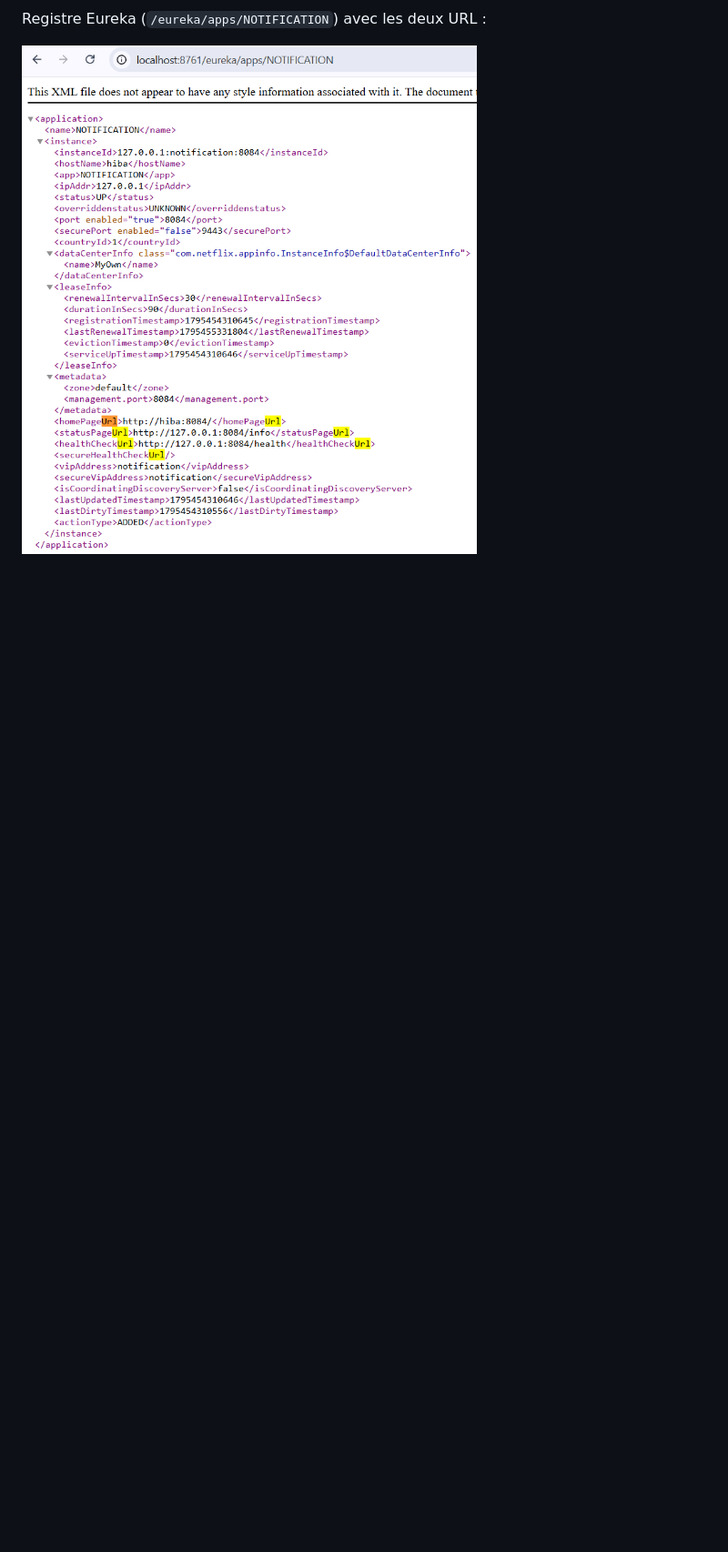
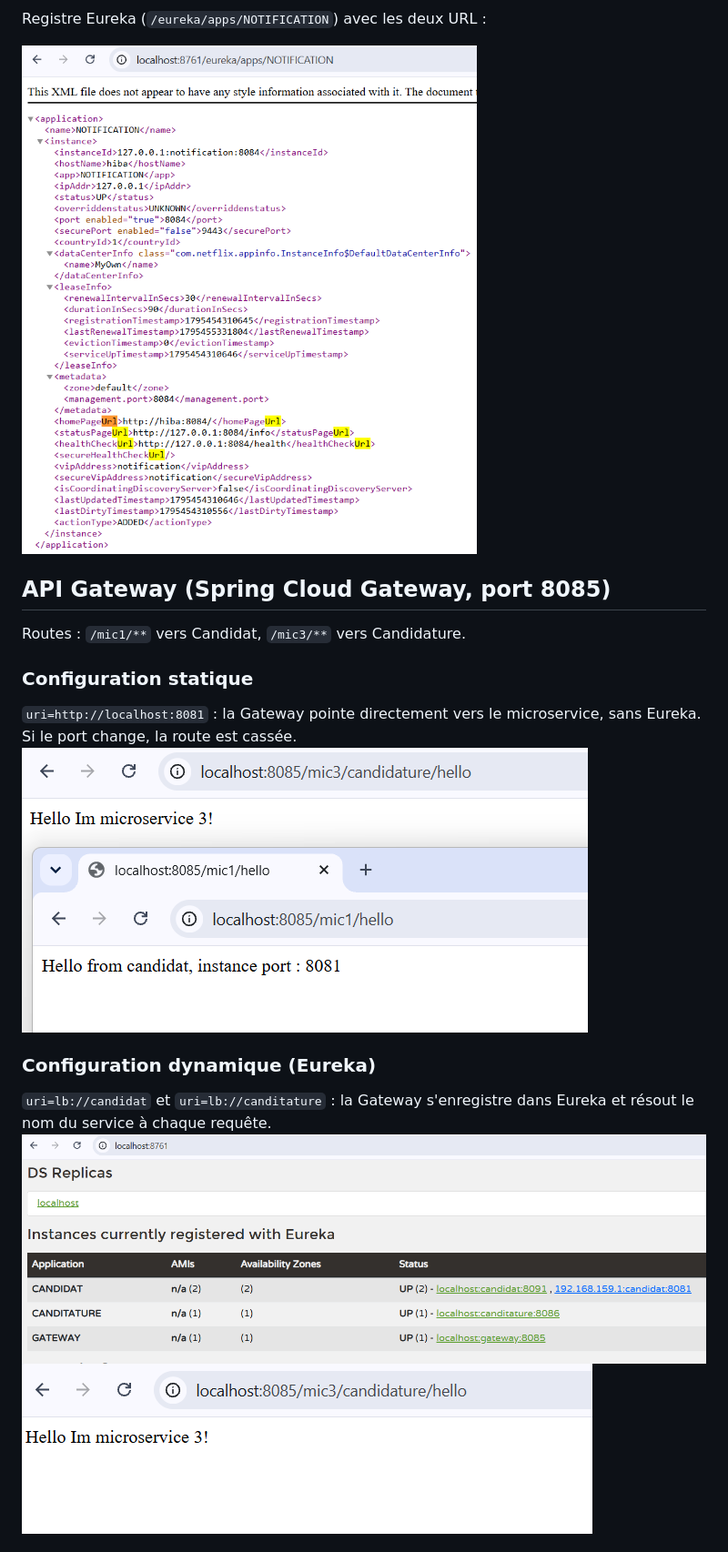
Before and after one commit to Hibabenamara/atelier-microservices, a Markdown page: README.md, the part around one of its changes. Shown at 91% size. GitHub-like rendering; pictures changed too: docs/gateway-candidature.png (added), docs/gateway-eureka.png (added), docs/gateway-statique.png (added); blank space fills up the shorter version.

Commit message:
Atelier API Gateway : routes statiques/dynamiques, load balancing

```diff
--- a/README.md
+++ b/README.md
@@ -125,3 +125,19 @@ Routes `GET /health` et `GET /info` ajoutées dans `app/main.py`, déclarées da
 Registre Eureka (`/eureka/apps/NOTIFICATION`) avec les deux URL :
 
 ![Registre NOTIFICATION](docs/eureka-notification-xml.png)
+
+## API Gateway (Spring Cloud Gateway, port 8085)
+
+Routes : `/mic1/**` vers Candidat, `/mic3/**` vers Candidature.
+
+### Configuration statique
+`uri=http://localhost:8081` : la Gateway pointe directement vers le microservice,
+sans Eureka. Si le port change, la route est cassée.
+![Route statique](docs/gateway-statique.png)
+
+### Configuration dynamique (Eureka)
+`uri=lb://candidat` et `uri=lb://canditature` : la Gateway s'enregistre dans Eureka
+et résout le nom du service à chaque requête.
+![Eureka](docs/gateway-eureka.png)
+![Candidature via Gateway](docs/gateway-candidature.png)
+
```
Also changed, not shown: other parts of README.md (+8 -2 lines), 12 other files.
